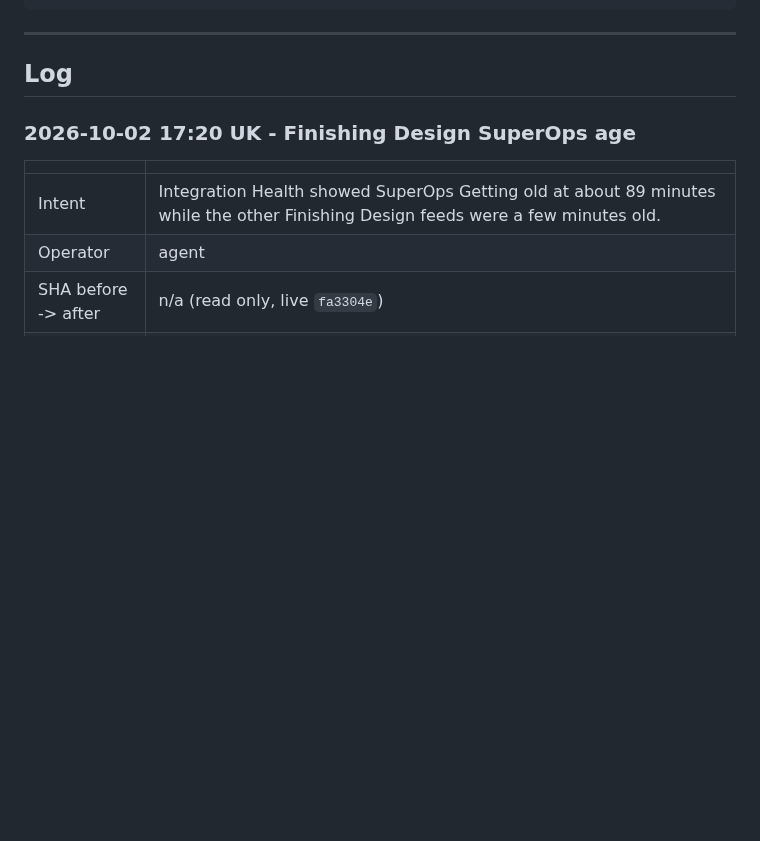
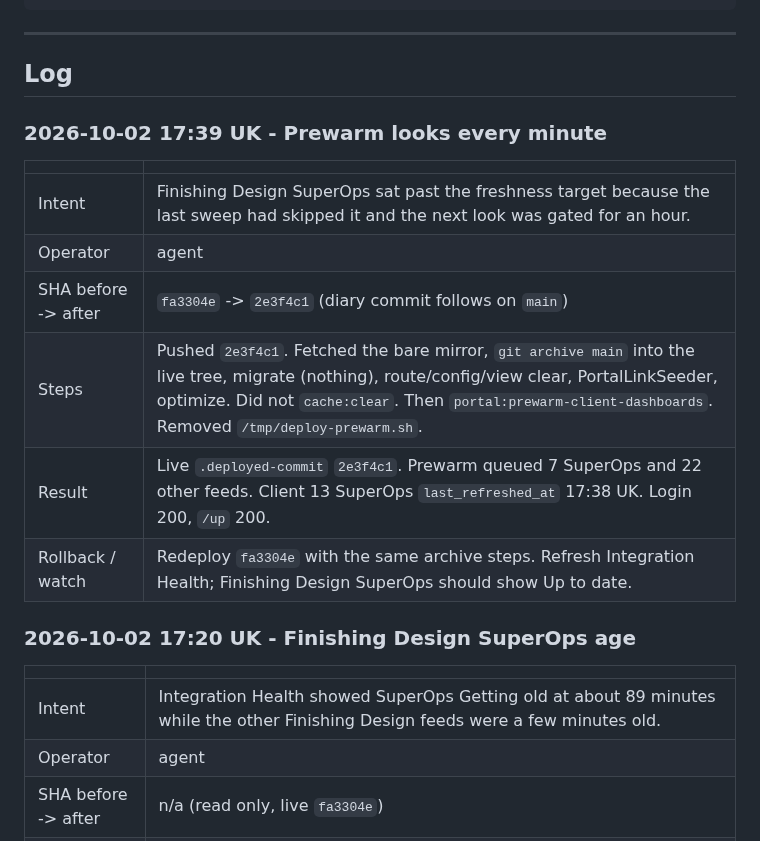
Before and after one commit to T4shby/OnIT-Portal, a Markdown page: Brain/ServerOpsLog.md, the part around the change. Rendered like a GitHub page; blank space fills up the shorter version.

Commit message:
Record the minute prewarm checker deploy.
Finishing Design SuperOps refreshed at 17:38 UK after the checker stopped waiting an hour past a sweep that had skipped it.

Co-authored-by: Cursor <cursoragent@cursor.com>

```diff
--- a/Brain/ServerOpsLog.md
+++ b/Brain/ServerOpsLog.md
@@ -32,6 +32,17 @@ Agents must append here whenever they work on the server - see `.cursor/rules/se
 ---
 
 ## Log
+
+### 2026-10-02 17:39 UK - Prewarm looks every minute
+
+| | |
+|---|---|
+| Intent | Finishing Design SuperOps sat past the freshness target because the last sweep had skipped it and the next look was gated for an hour. |
+| Operator | agent |
+| SHA before -> after | `fa3304e` -> `2e3f4c1` (diary commit follows on `main`) |
+| Steps | Pushed `2e3f4c1`. Fetched the bare mirror, `git archive main` into the live tree, migrate (nothing), route/config/view clear, PortalLinkSeeder, optimize. Did not `cache:clear`. Then `portal:prewarm-client-dashboards`. Removed `/tmp/deploy-prewarm.sh`. |
+| Result | Live `.deployed-commit` `2e3f4c1`. Prewarm queued 7 SuperOps and 22 other feeds. Client 13 SuperOps `last_refreshed_at` 17:38 UK. Login 200, `/up` 200. |
+| Rollback / watch | Redeploy `fa3304e` with the same archive steps. Refresh Integration Health; Finishing Design SuperOps should show Up to date. |
 
 ### 2026-10-02 17:20 UK - Finishing Design SuperOps age
 
```
